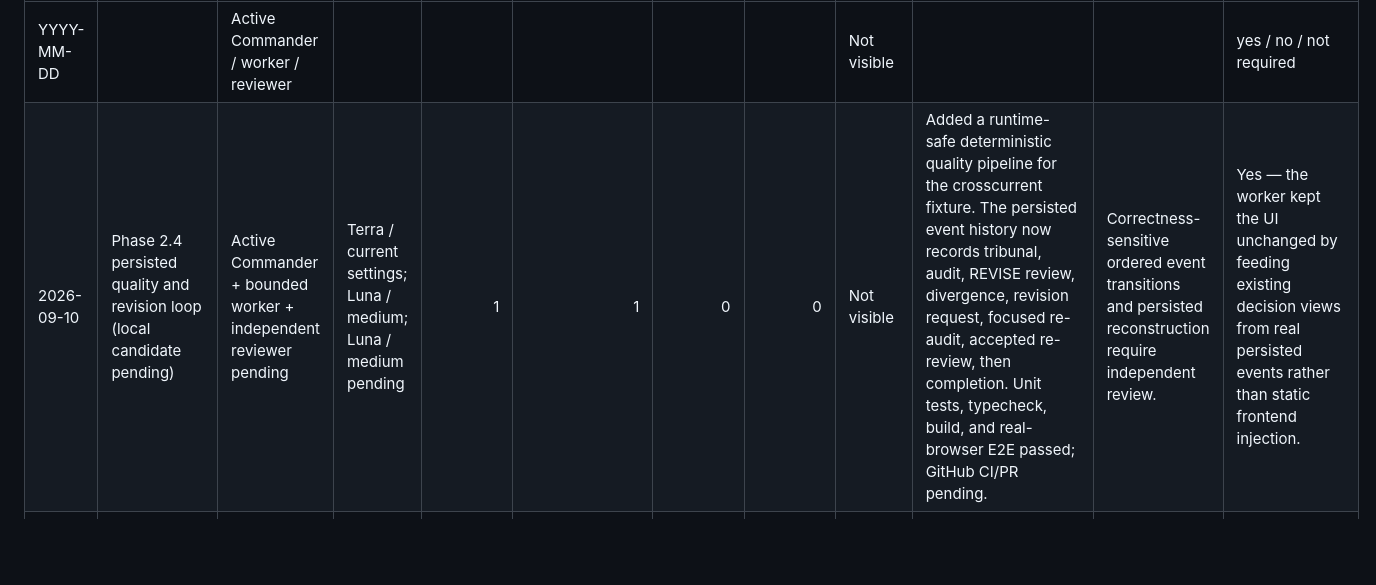
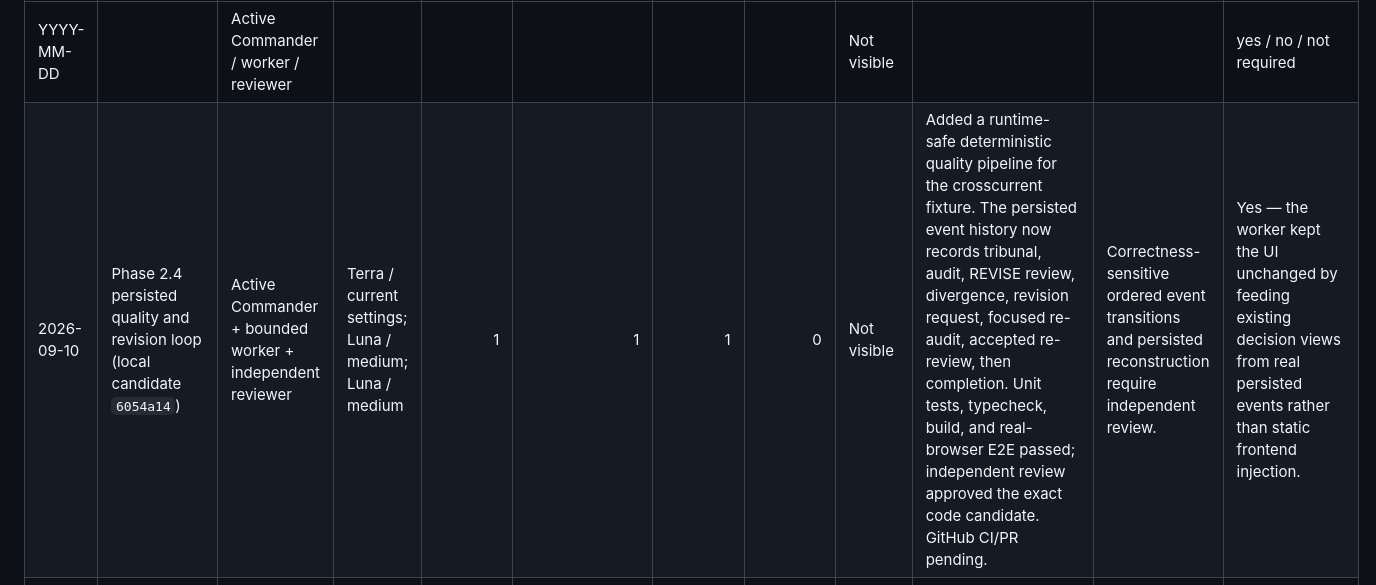
Before and after one commit to AlejandroRenalias/DropScope, a Markdown page: docs/development/USAGE_LOG.md, the part around the change. Drawn GitHub-style; blank space fills up the shorter version.

Commit message:
docs: record quality pipeline review

```diff
--- a/docs/development/USAGE_LOG.md
+++ b/docs/development/USAGE_LOG.md
@@ -5,7 +5,7 @@ Record exact credits only when visible; do not invent unavailable credits or tok
 | Date | Issue/task | Agent role | Model / effort | Worker runs | Implementation attempts | Review cycles | CI runs | Exact usage / credits | Outcome | Escalation reason | Extra model work changed outcome |
 | --- | --- | --- | --- | ---: | ---: | ---: | ---: | --- | --- | --- | --- |
 | YYYY-MM-DD |  | Active Commander / worker / reviewer |  |  |  |  |  | Not visible |  |  | yes / no / not required |
-| 2026-09-10 | Phase 2.4 persisted quality and revision loop (local candidate pending) | Active Commander + bounded worker + independent reviewer pending | Terra / current settings; Luna / medium; Luna / medium pending | 1 | 1 | 0 | 0 | Not visible | Added a runtime-safe deterministic quality pipeline for the crosscurrent fixture. The persisted event history now records tribunal, audit, REVISE review, divergence, revision request, focused re-audit, accepted re-review, then completion. Unit tests, typecheck, build, and real-browser E2E passed; GitHub CI/PR pending. | Correctness-sensitive ordered event transitions and persisted reconstruction require independent review. | Yes — the worker kept the UI unchanged by feeding existing decision views from real persisted events rather than static frontend injection. |
+| 2026-09-10 | Phase 2.4 persisted quality and revision loop (local candidate `6054a14`) | Active Commander + bounded worker + independent reviewer | Terra / current settings; Luna / medium; Luna / medium | 1 | 1 | 1 | 0 | Not visible | Added a runtime-safe deterministic quality pipeline for the crosscurrent fixture. The persisted event history now records tribunal, audit, REVISE review, divergence, revision request, focused re-audit, accepted re-review, then completion. Unit tests, typecheck, build, and real-browser E2E passed; independent review approved the exact code candidate. GitHub CI/PR pending. | Correctness-sensitive ordered event transitions and persisted reconstruction require independent review. | Yes — the worker kept the UI unchanged by feeding existing decision views from real persisted events rather than static frontend injection. |
 | 2026-09-09 | Phase 2.3 browser end-to-end acceptance (local candidate `89480ef`) | Active Commander + bounded worker + independent reviewer | Terra / current settings; Luna / medium; Luna / medium | 1 | 2 | 1 | 0 | Not visible | Added Playwright as a development-only browser gate. A fresh Chrome profile launches an isolated local runtime, confirms the recorded transient retry, refreshes to restore the saved mission, and reaches final persisted replay. Unit tests remain isolated from E2E. Local test, typecheck, build, and E2E all pass; independent review approved the exact code candidate. GitHub CI/PR pending. | Correctness-sensitive persisted browser reconstruction required independent review. | Yes — the worker established the coverage; Commander repairs replaced an HTTP readiness probe with port readiness, tightened duplicate-text selectors, and moved server lifecycle into the E2E process for reliable Windows shutdown. |
 | 2026-09-09 | Phase 2.2 frontend runtime connection (local candidate `952c261`) | Active Commander + bounded worker + 2 independent reviewers | Terra / current settings; Luna / medium; Luna / medium; Luna / medium | 1 | 2 | 2 | 0 | Not visible | Added browser-safe local launch/reload client, fixed-loopback runtime CLI, localStorage mission identity, and a restrained Research Office control strip. Local UI proof launched a 26-event mission, reloaded it after browser refresh, and replayed all 26 persisted events; full tests/typecheck/build passed. Review found storage-disabled browser handling; targeted Commander repair keeps a successfully launched mission visible and explains when automatic reload cannot be saved. Final independent review approved the exact code candidate. GitHub CI/PR pending. | Correctness-sensitive API DTO handling and persisted UI reconstruction required independent review. | Yes — the worker connected the UI, then the targeted pass corrected replay reset/source wording; Commander browser acceptance collapsed duplicate retry desks on the floor while retaining raw retry history in Agent Desk, and review prompted safe browser-storage handling. |
 | 2026-09-09 | Phase 2.1 local runtime bridge (local candidate `ffc9ef3`) | Active Commander + 2 bounded workers + 5 independent reviewers | Terra / current settings; Luna / medium; Luna / medium; Luna / high; Luna / high; Luna / high; Luna / high; Luna / high | 2 | 4 across two bounded workstreams, then 3 Commander redesign passes | 5 | 0 | Not visible | Added a loopback-only local launch/read API that owns generated mission IDs and JSONL paths; validated DTOs return replayable persisted events without exposing paths or accepting browser-authored events. Reviews found collision, binding, link-path, and incomplete-launch defects. The Commander redesign reserves ownership before history, appends through a held exclusive file handle, exposes deliberate incomplete status, and binds only to numeric loopback; follow-up repairs make every live/corrupted reservation yield HTTP 409. Independent review approved the exact code candidate; local full suite, typecheck, and build passed. GitHub CI/PR pending. | Local API, path containment, and authoritative JSONL persistence required high-risk review. | Yes — review feedback drove atomic ownership, capability-limited binding, handle-bound event persistence, and unambiguous incomplete status; the agreed trusted-local storage boundary avoids an unsupported Windows-native dependency. |
```
